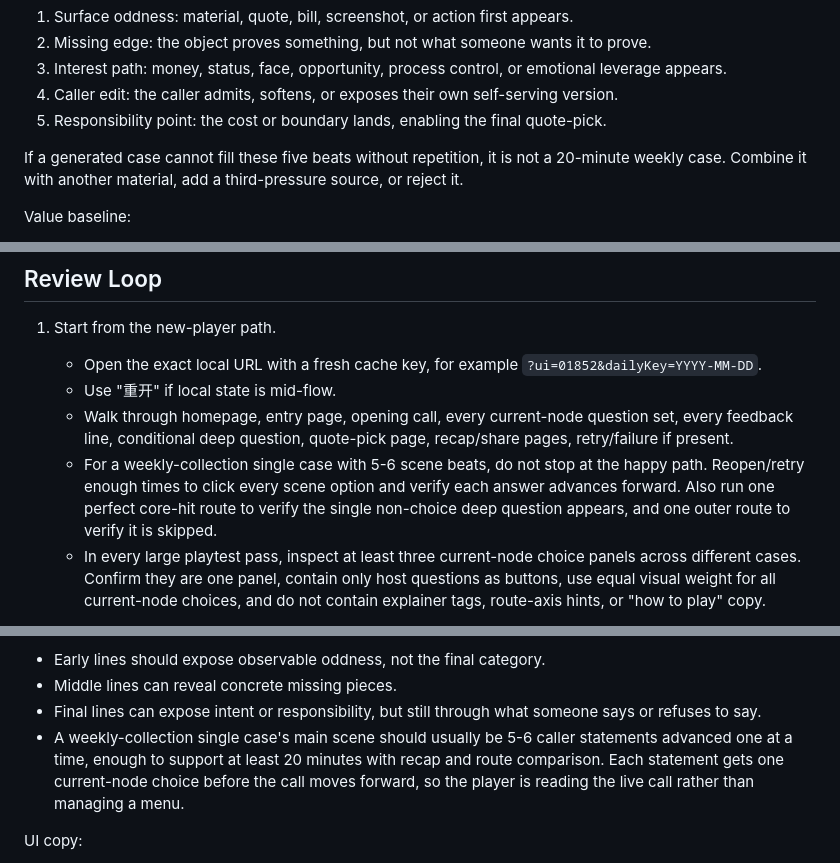
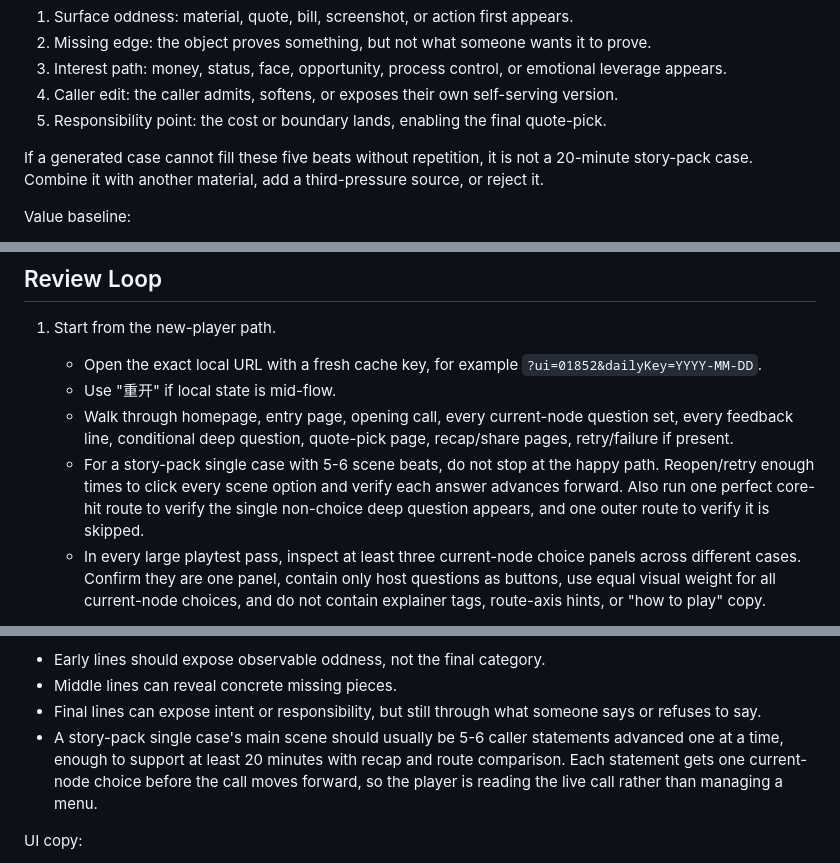
Before and after one commit to pkuoov/marriage, a Markdown page: project-skills/livestream-game-flow-review/SKILL.md, 3 parts joined by grey strips. Rendered like a GitHub page.

```diff
--- a/project-skills/livestream-game-flow-review/SKILL.md
+++ b/project-skills/livestream-game-flow-review/SKILL.md
@@ -51,7 +51,7 @@ Five-beat minimum for a 20-minute case:
 4. Caller edit: the caller admits, softens, or exposes their own self-serving version.
 5. Responsibility point: the cost or boundary lands, enabling the final quote-pick.
 
-If a generated case cannot fill these five beats without repetition, it is not a 20-minute weekly case. Combine it with another material, add a third-pressure source, or reject it.
+If a generated case cannot fill these five beats without repetition, it is not a 20-minute story-pack case. Combine it with another material, add a third-pressure source, or reject it.
 
 Value baseline:
 - Do not harvest gender conflict. A case may involve dating, marriage, family, work, money, or identity, but the conclusion must not imply "men are like this" or "women are like this".
@@ -152,7 +152,7 @@ Avoid:
    - Open the exact local URL with a fresh cache key, for example `?ui=01852&dailyKey=YYYY-MM-DD`.
    - Use "重开" if local state is mid-flow.
    - Walk through homepage, entry page, opening call, every current-node question set, every feedback line, conditional deep question, quote-pick page, recap/share pages, retry/failure if present.
-   - For a weekly-collection single case with 5-6 scene beats, do not stop at the happy path. Reopen/retry enough times to click every scene option and verify each answer advances forward. Also run one perfect core-hit route to verify the single non-choice deep question appears, and one outer route to verify it is skipped.
+   - For a story-pack single case with 5-6 scene beats, do not stop at the happy path. Reopen/retry enough times to click every scene option and verify each answer advances forward. Also run one perfect core-hit route to verify the single non-choice deep question appears, and one outer route to verify it is skipped.
    - In every large playtest pass, inspect at least three current-node choice panels across different cases. Confirm they are one panel, contain only host questions as buttons, use equal visual weight for all current-node choices, and do not contain explainer tags, route-axis hints, or "how to play" copy.
 
 2. Capture raw screen text.
@@ -436,7 +436,7 @@ Hidden clue pacing:
 - Early lines should expose observable oddness, not the final category.
 - Middle lines can reveal concrete missing pieces.
 - Final lines can expose intent or responsibility, but still through what someone says or refuses to say.
-- A weekly-collection single case's main scene should usually be 5-6 caller statements advanced one at a time, enough to support at least 20 minutes with recap and route comparison. Each statement gets one current-node choice before the call moves forward, so the player is reading the live call rather than managing a menu.
+- A story-pack single case's main scene should usually be 5-6 caller statements advanced one at a time, enough to support at least 20 minutes with recap and route comparison. Each statement gets one current-node choice before the call moves forward, so the player is reading the live call rather than managing a menu.
 
 UI copy:
 - Buttons should feel like a linear call: "继续", "选一句原话", and short case-specific questions for the current point.
```
Also changed, not shown: other parts of project-skills/livestream-game-flow-review/SKILL.md (+7 -7 lines), docs/story-pack-development-pipeline.md (added, +110 -0 lines), docs/unfinished-backlog.md (+6 -6 lines).
